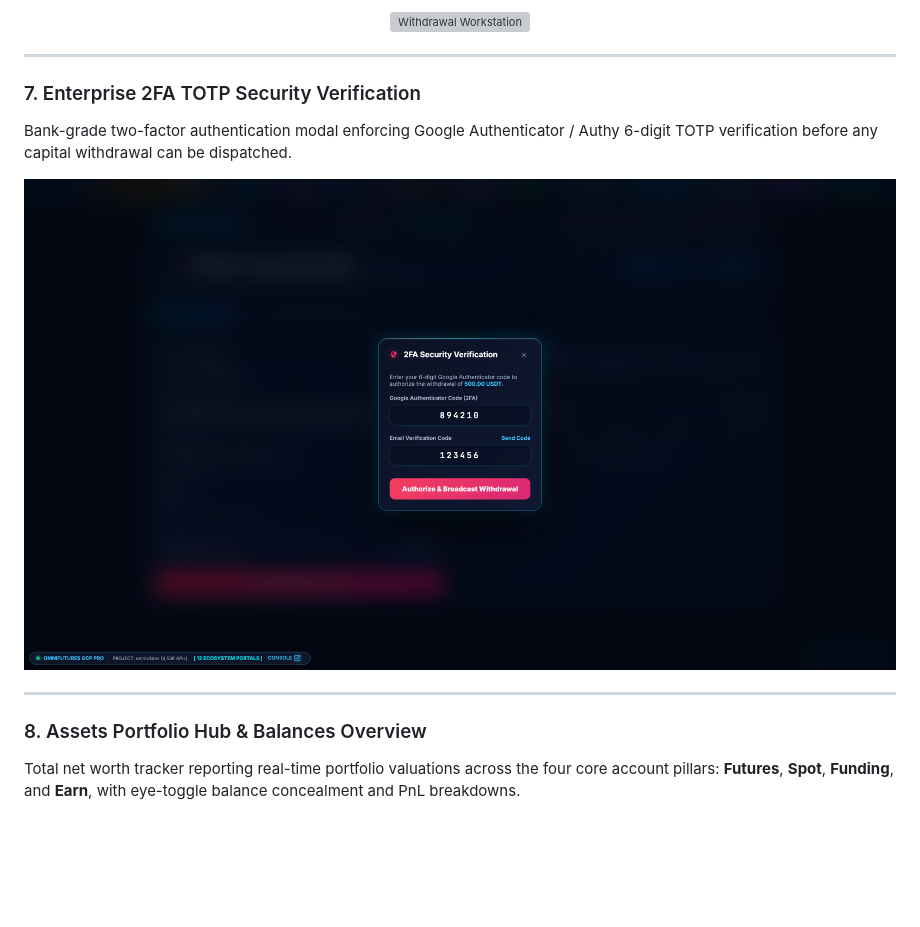
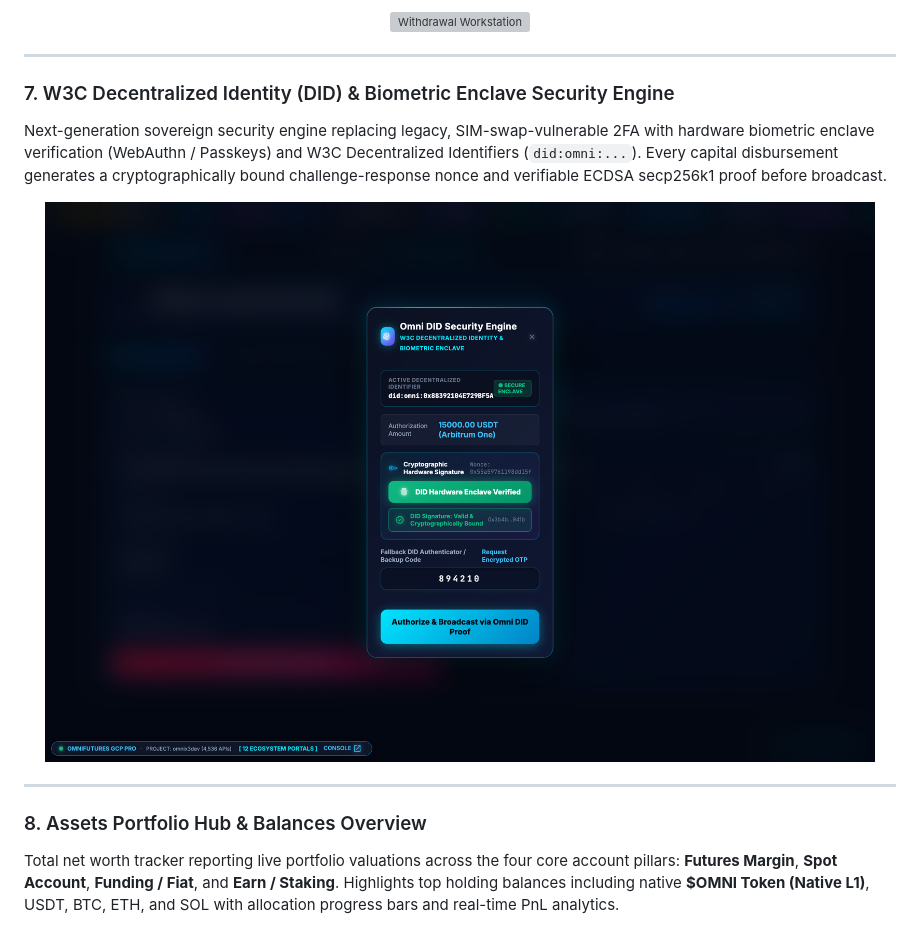
Before and after one commit to X3DevBlake/omni-futures, a Markdown page: README.md, the part around the change printed below. Rendered like a GitHub page; pictures changed too: screenshots/07_withdraw_2fa_modal.png; blank space fills up the shorter version; grey boxes are pictures that could not be loaded.

```diff
--- a/README.md
+++ b/README.md
@@ -81,7 +100,7 @@ Enterprise-grade withdrawal hub providing instant blockchain settlements, gas fe
 
 ---
 
-### 7. Enterprise 2FA TOTP Security Verification
-Bank-grade two-factor authentication modal enforcing Google Authenticator / Authy 6-digit TOTP verification before any capital withdrawal can be dispatched.
+### 7. W3C Decentralized Identity (DID) & Biometric Enclave Security Engine
+Next-generation sovereign security engine replacing legacy, SIM-swap-vulnerable 2FA with hardware biometric enclave verification (WebAuthn / Passkeys) and W3C Decentralized Identifiers (`did:omni:...`). Every capital disbursement generates a cryptographically bound challenge-response nonce and verifiable ECDSA secp256k1 proof before broadcast.
 
 <div align="center">
@@ -91,6 +110,6 @@ Bank-grade two-factor authentication modal enforcing Google Authenticator / Auth
 ---
 
 ### 8. Assets Portfolio Hub & Balances Overview
-Total net worth tracker reporting real-time portfolio valuations across the four core account pillars: **Futures**, **Spot**, **Funding**, and **Earn**, with eye-toggle balance concealment and PnL breakdowns.
+Total net worth tracker reporting live portfolio valuations across the four core account pillars: **Futures Margin**, **Spot Account**, **Funding / Fiat**, and **Earn / Staking**. Highlights top holding balances including native **$OMNI Token (Native L1)**, USDT, BTC, ETH, and SOL with allocation progress bars and real-time PnL analytics.
 
 <div align="center">
```
Also changed, not shown: other parts of README.md (+34 -15 lines), screenshots/09_internal_transfer_modal.png, screenshots/10_copy_trading_engine.png, screenshots/11_earn_staking_vaults.png, 5 other files.
